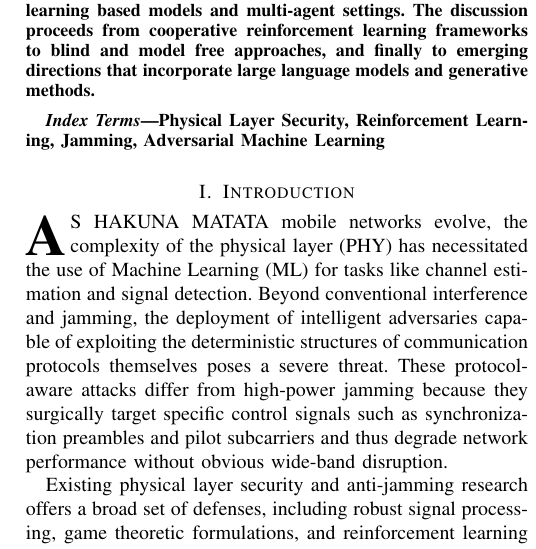
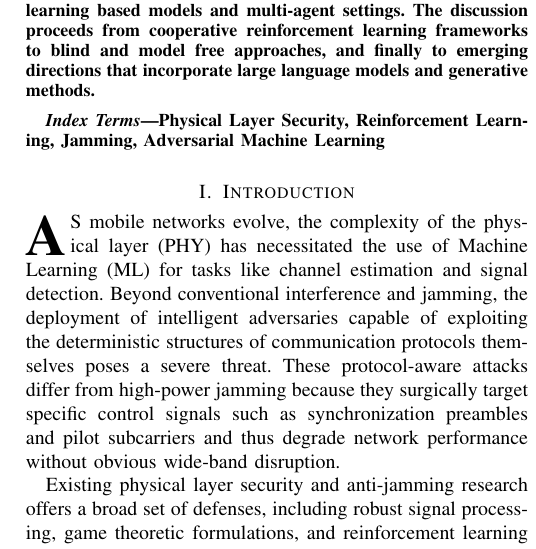
Before and after one commit to rahul2605-ux/BT, a LaTeX paper (main.tex): part of one column of page 1 of 7, cut so that both start at the same text. Compiled offline with pdfLaTeX.

Commit message:
Squashed 'paper/' changes from a76ce79..a7d2370
a7d2370 Final test
e59ea60 test Merge commit '370e28286f0aa20faf888a8d0b81ea4efdaf4b0e'
a7f7a17 Merge commit 'a44c37f2e58278b1e29a00817d7288662df0eebc' as 'paper'
046b16b Remove old paper subtree (switching to GitHub-synced Overleaf)
14961be Test Merge commit 'dfc626d0e0a39e652b93c40e40bde8e68da23970'
dfc626d Squashed 'paper/' changes from b8878fe..03c07d0
98fc839 test
85f3bbb Squashed 'paper/' content from commit b8878fe
6854139 Merge commit '85f3bbb3f88e792c57372b7c54790569b93d7e57' as 'paper'
1381446 Tabula Rasa: complete restart of jamming simulations (sim00–sim04b)
db03ac3 added gpu/cpu monitoring
a3b3f98 training device -> cpu
a7e1806 notebook fix
a6c18c7 stuff
a520173 Updated channel model to include phase and implemented CTDE critic
5a286cf upload resulsts exp multiagent
2094cd1 fix in sionna channel
7637b99 multi_agent ppo
53c6eaf added plot generation
4da497e initialized sionna channel
5ca5dd3 import PPO
d411e64 first simple barrage simulation
0ae4d02 generated README
8713452 first commit
9db5782 Initial commit

git-subtree-dir: paper
git-subtree-split: a7d2370b93e832a8f1ac9ce8a3ebb9901bfddf76

```diff
--- a/main.tex
+++ b/main.tex
@@ -46,7 +46,7 @@ Physical Layer Security, Reinforcement Learning, Jamming, Adversarial Machine Le
 % ADM: in the source code, please keep one sentence per line
 
 \section{Introduction}
-\IEEEPARstart{A}{s} HAKUNA MATATA mobile networks evolve, the complexity of the physical layer (PHY) has necessitated the use of Machine Learning (ML) for tasks like channel estimation and signal detection. Beyond conventional interference and jamming, the deployment of intelligent adversaries capable of exploiting the deterministic structures of communication protocols themselves poses a severe threat.
+\IEEEPARstart{A}{s} mobile networks evolve, the complexity of the physical layer (PHY) has necessitated the use of Machine Learning (ML) for tasks like channel estimation and signal detection. Beyond conventional interference and jamming, the deployment of intelligent adversaries capable of exploiting the deterministic structures of communication protocols themselves poses a severe threat.
 These protocol-aware attacks differ from high-power jamming because they surgically target specific control signals such as synchronization preambles and pilot subcarriers and thus degrade network performance without obvious wide-band disruption.
 %Beyond conventional interference and jamming, ML-supported PHY pipelines become vulnerable to adversarial perturbations that are small, difficult to detect, and tailored to the structure of the model.
 %\adm{this is an interesting research question too, but it diverges a bit from the title. in particular we should decide if we use ml phy attacks against traditional protocols (more simple), or ml phy attacks on ml-phy protocols (more complicated), which are not yet widely deployed in practice. i would recommend starting from the simpler case and generalize later}
```
